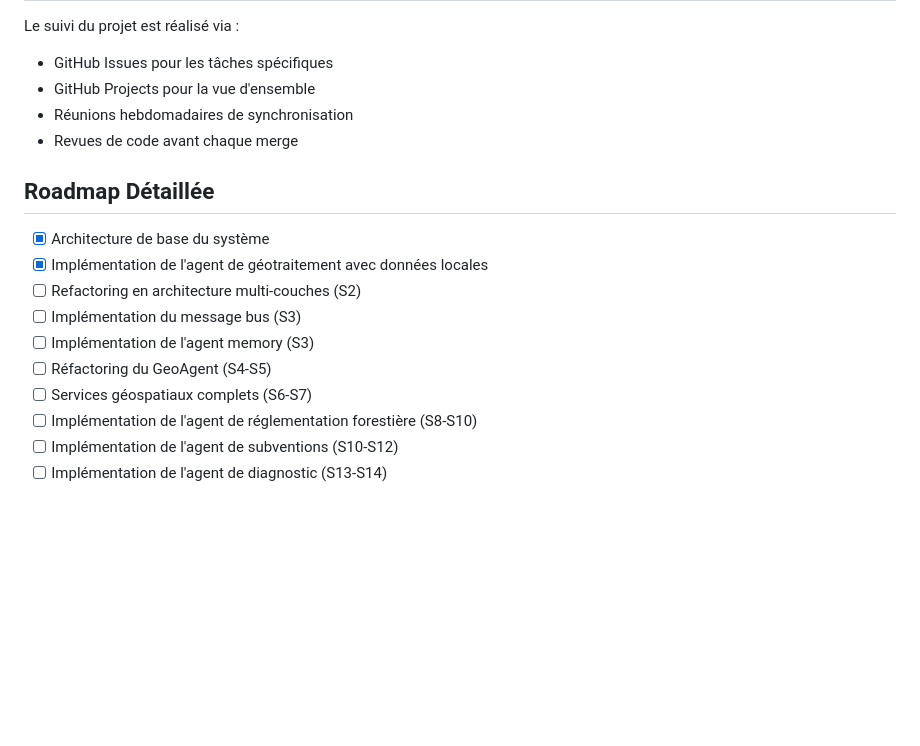
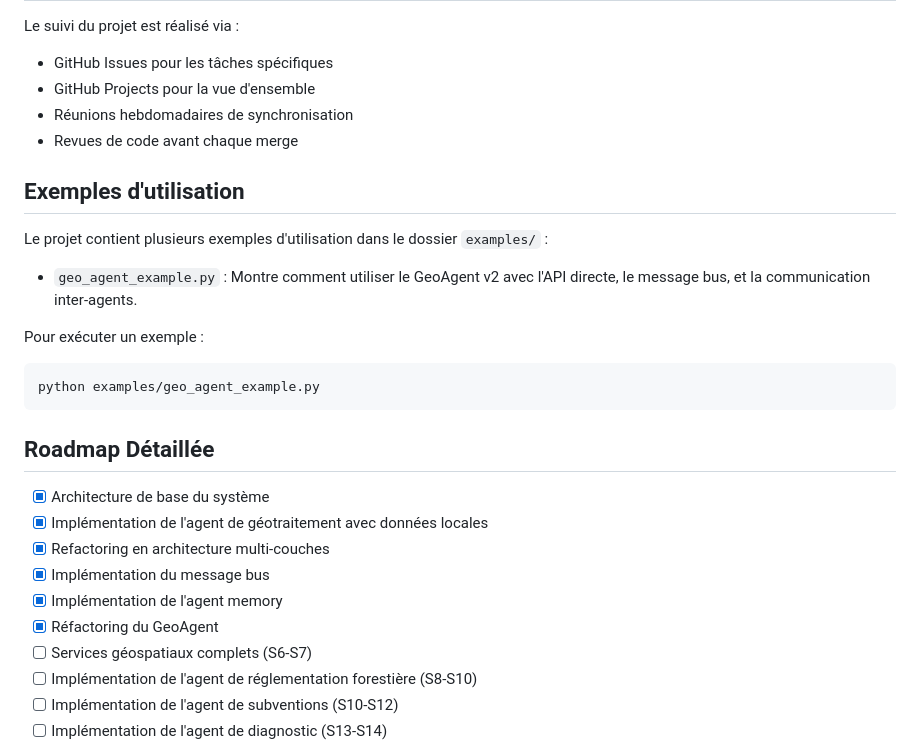
Before and after one commit to Karamasoldier/forestai-management, a Markdown page: README.md, the part around the change printed below. GitHub-like rendering; blank space fills up the shorter version.

Commit message:
Update README to reflect completed tasks and add example section

````diff
--- a/README.md
+++ b/README.md
@@ -297,14 +297,26 @@ Le suivi du projet est réalisé via :
 - Réunions hebdomadaires de synchronisation
 - Revues de code avant chaque merge
 
+## Exemples d'utilisation
+
+Le projet contient plusieurs exemples d'utilisation dans le dossier `examples/` :
+
+- `geo_agent_example.py` : Montre comment utiliser le GeoAgent v2 avec l'API directe, le message bus, et la communication inter-agents.
+
+Pour exécuter un exemple :
+
+```bash
+python examples/geo_agent_example.py
+```
+
 ## Roadmap Détaillée
 
 - [x] Architecture de base du système
 - [x] Implémentation de l'agent de géotraitement avec données locales
-- [ ] Refactoring en architecture multi-couches (S2)
-- [ ] Implémentation du message bus (S3)
-- [ ] Implémentation de l'agent memory (S3)
-- [ ] Réfactoring du GeoAgent (S4-S5)
+- [x] Refactoring en architecture multi-couches
+- [x] Implémentation du message bus
+- [x] Implémentation de l'agent memory
+- [x] Réfactoring du GeoAgent
 - [ ] Services géospatiaux complets (S6-S7)
 - [ ] Implémentation de l'agent de réglementation forestière (S8-S10)
 - [ ] Implémentation de l'agent de subventions (S10-S12)
````
Also changed, not shown: other parts of README.md (+16 -16 lines).
